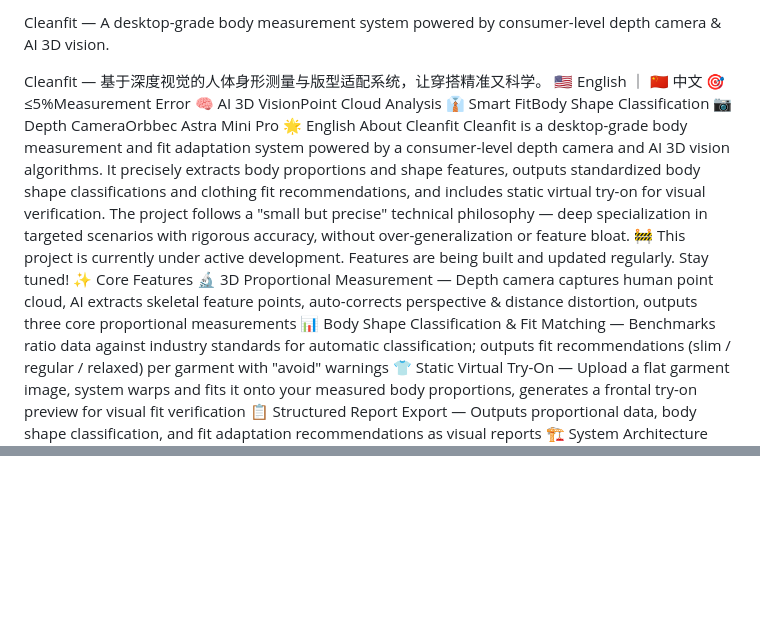
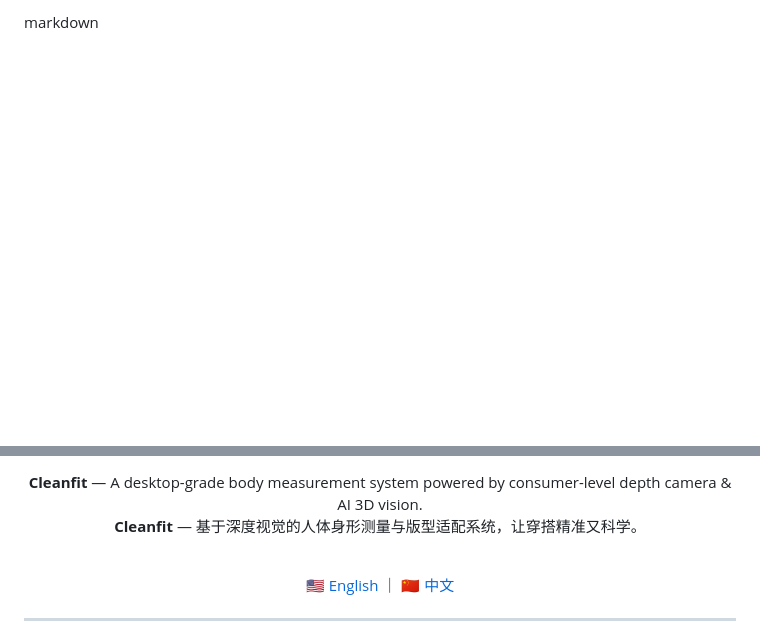
Before and after one commit to Aholic-12/Cleanfit, a Markdown page: README.md, 2 parts joined by grey strips. Drawn GitHub-style; blank space fills up the shorter version.

```diff
--- a/README.md
+++ b/README.md
@@ -1,18 +1,3 @@
-Cleanfit — A desktop-grade body measurement system powered by consumer-level depth camera & AI 3D vision.
-
-Cleanfit — 基于深度视觉的人体身形测量与版型适配系统，让穿搭精准又科学。
-🇺🇸 English ｜ 🇨🇳 中文
-🎯 ≤5%Measurement Error	🧠 AI 3D VisionPoint Cloud Analysis	👔 Smart FitBody Shape Classification	📷 Depth CameraOrbbec Astra Mini Pro
-🌟 English
-About Cleanfit
-Cleanfit is a desktop-grade body measurement and fit adaptation system powered by a consumer-level depth camera and AI 3D vision algorithms. It precisely extracts body proportions and shape features, outputs standardized body shape classifications and clothing fit recommendations, and includes static virtual try-on for visual verification.
-The project follows a "small but precise" technical philosophy — deep specialization in targeted scenarios with rigorous accuracy, without over-generalization or feature bloat.
-🚧 This project is currently under active development. Features are being built and updated regularly. Stay tuned!
-✨ Core Features
-🔬 3D Proportional Measurement — Depth camera captures human point cloud, AI extracts skeletal feature points, auto-corrects perspective & distance distortion, outputs three core proportional measurements
-📊 Body Shape Classification & Fit Matching — Benchmarks ratio data against industry standards for automatic classification; outputs fit recommendations (slim / regular / relaxed) per garment with "avoid" warnings
-👕 Static Virtual Try-On — Upload a flat garment image, system warps and fits it onto your measured body proportions, generates a frontal try-on preview for visual fit verification
-📋 Structured Report Export — Outputs proportional data, body shape classification, and fit adaptation recommendations as visual reports
-🏗️ System Architecture
+markdown
 
 
@@ -18,0 +18,14 @@ The project follows a "small but precise" technical philosophy — deep speciali
+**Cleanfit** — A desktop-grade body measurement system powered by consumer-level depth camera & AI 3D vision.
+<br/>
+**Cleanfit** — 基于深度视觉的人体身形测量与版型适配系统，让穿搭精准又科学。
+
+<br/>
+
+[🇺🇸 English](#-english) ｜ [🇨🇳 中文](#-中文)
+
+</div>
+
+---
+
+<br/>
+
```
Also changed, not shown: other parts of README.md (+105 -42 lines).
